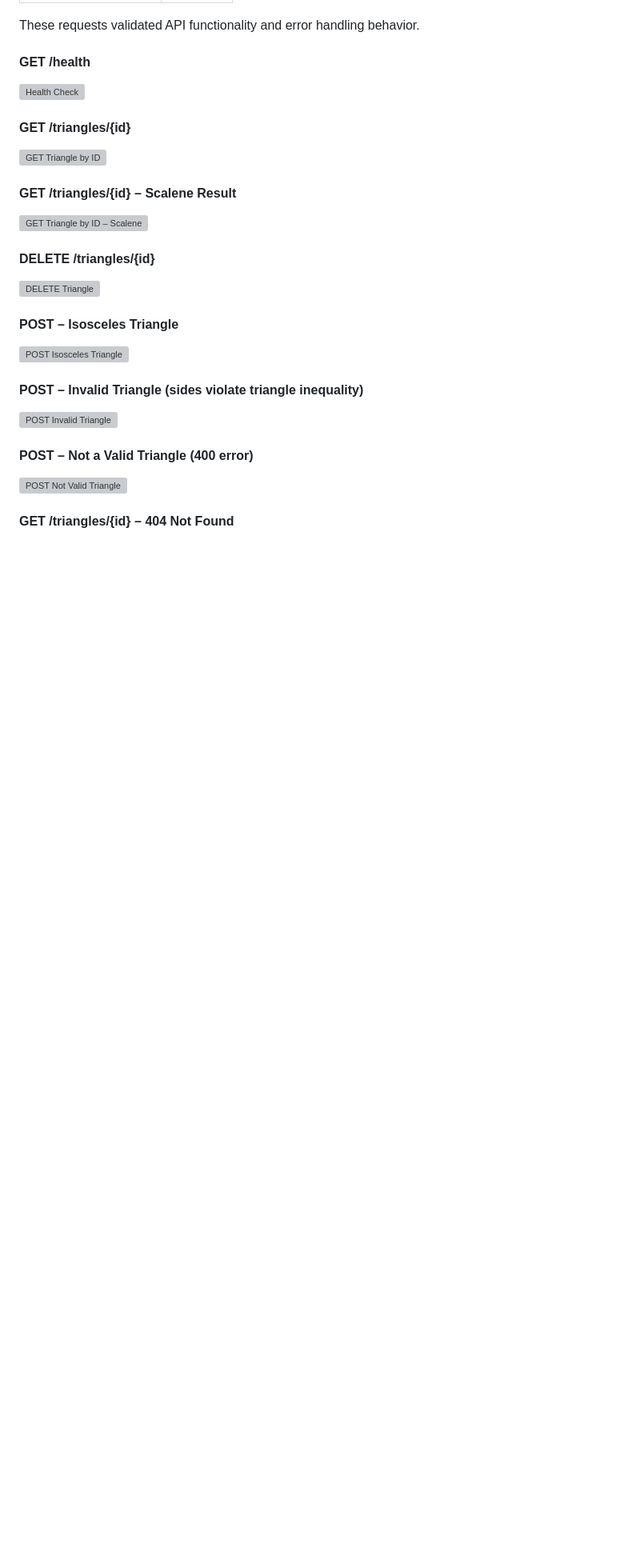
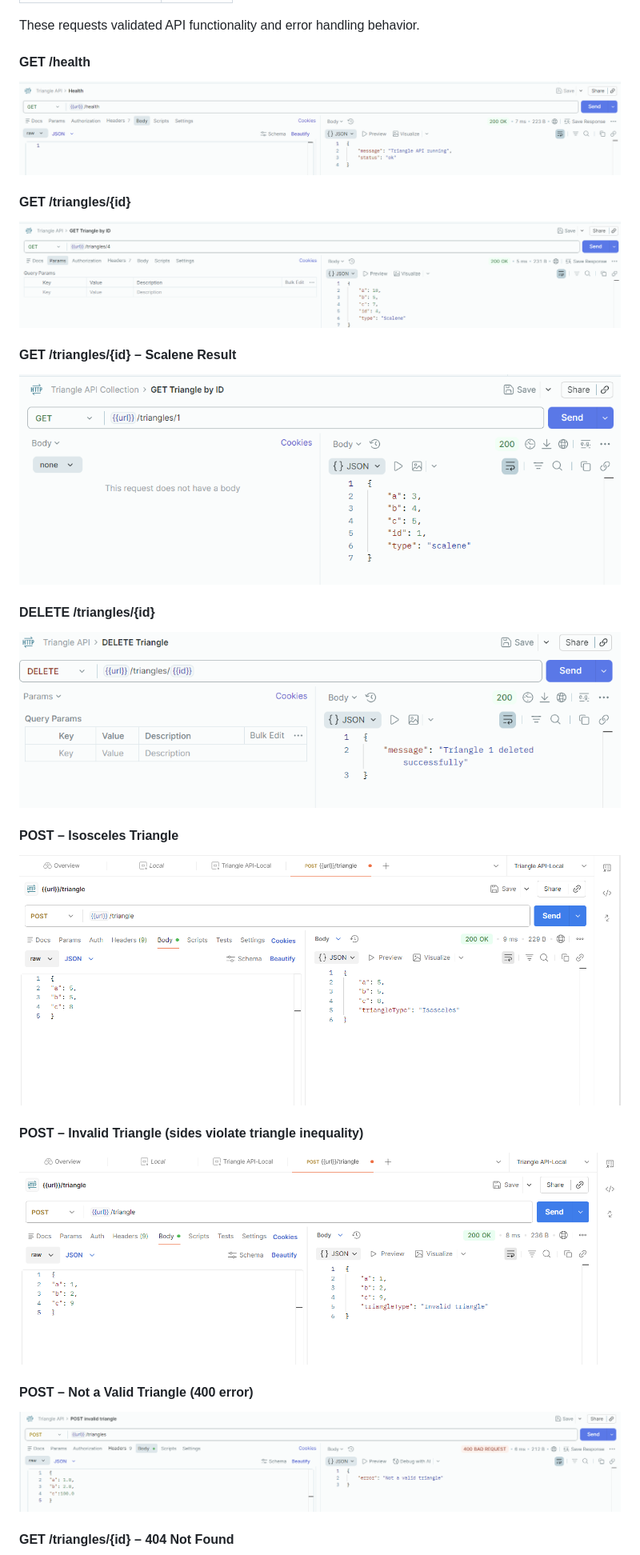
Before and after one commit to phpRookie89/Msse640_course, a Markdown page: README.md, the part around one of its changes. Shown at 80% size. Drawn GitHub-style; blank space fills up the shorter version; grey boxes are pictures that could not be loaded.

Commit message:
Restore original README.md

```diff
--- a/README.md
+++ b/README.md
@@ -406,31 +406,31 @@ These requests validated API functionality and error handling behavior.
 
 #### GET /health
 
-![Health Check](screenshots/health.png)
+![Health Check](Project2/screenshots/health.png)
 
 #### GET /triangles/{id}
 
-![GET Triangle by ID](screenshots/get_triangle.png)
+![GET Triangle by ID](Project2/screenshots/get_triangle.png)
 
 #### GET /triangles/{id} – Scalene Result
 
-![GET Triangle by ID – Scalene](screenshots/scalene.png)
+![GET Triangle by ID – Scalene](Project2/screenshots/scalene.png)
 
 #### DELETE /triangles/{id}
 
-![DELETE Triangle](screenshots/Delete_triangle.png)
+![DELETE Triangle](Project2/screenshots/Delete_triangle.png)
 
 #### POST – Isosceles Triangle
 
-![POST Isosceles Triangle](screenshots/isoselesTriangle.png)
+![POST Isosceles Triangle](Project2/screenshots/isoselesTriangle.png)
 
 #### POST – Invalid Triangle (sides violate triangle inequality)
 
-![POST Invalid Triangle](screenshots/InvalidTest.png)
+![POST Invalid Triangle](Project2/screenshots/InvalidTest.png)
 
 #### POST – Not a Valid Triangle (400 error)
 
-![POST Not Valid Triangle](screenshots/not_valid.png)
+![POST Not Valid Triangle](Project2/screenshots/not_valid.png)
 
 #### GET /triangles/{id} – 404 Not Found
 
```
Also changed, not shown: other parts of README.md (+7 -7 lines), Project2/README.md (deleted, +0 -1 lines).
